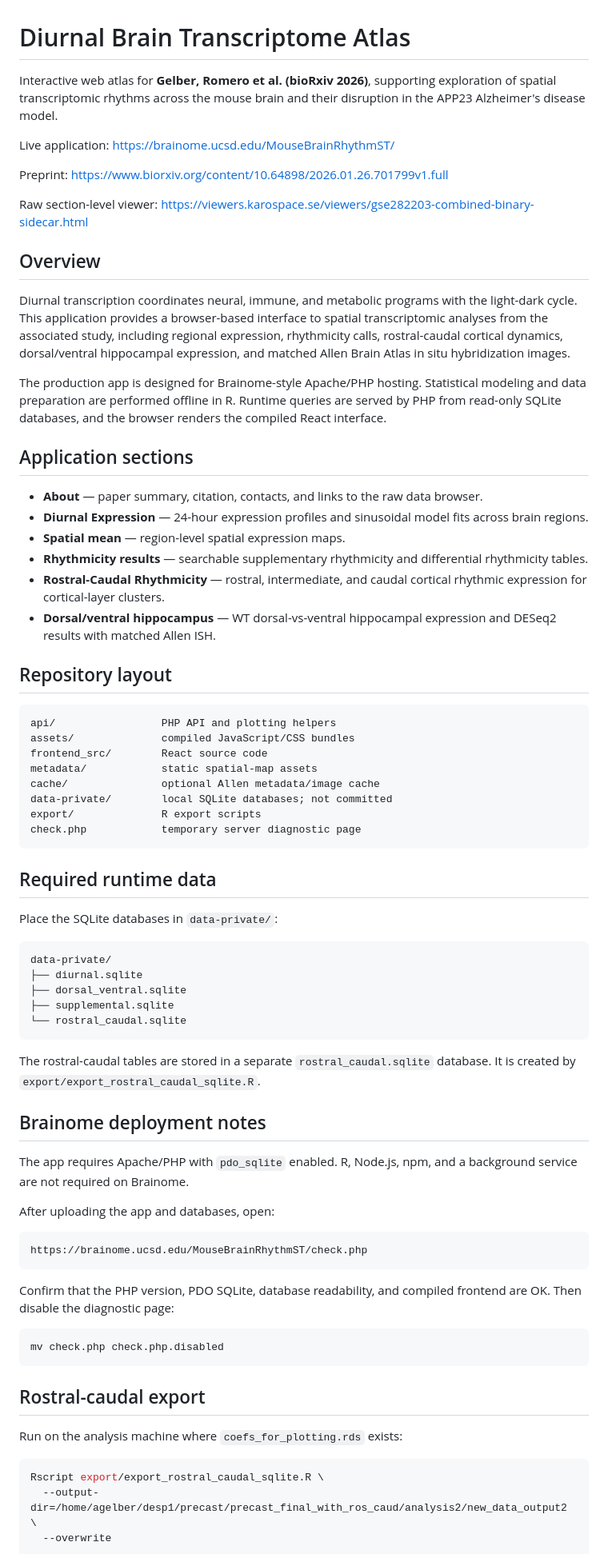
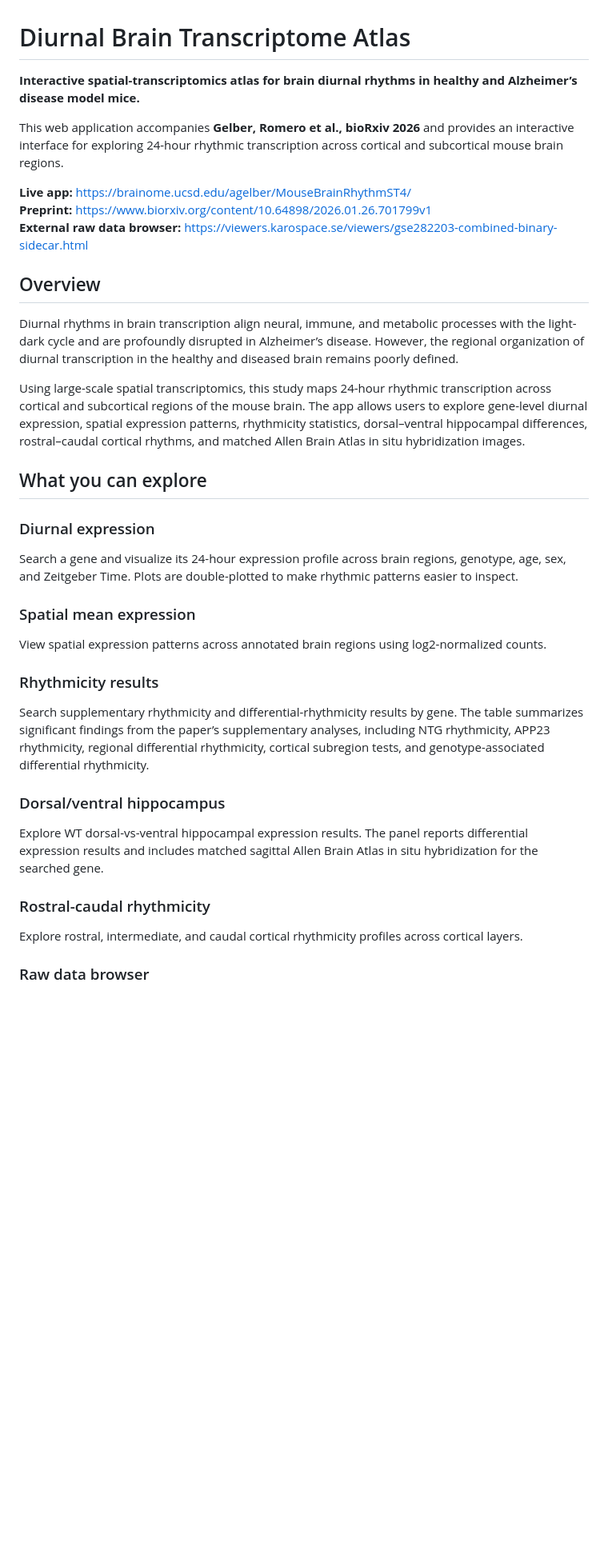
Before and after one commit to mukamel-lab/MouseBrainRhythmST_webapp, a Markdown page: README.md, the part around one of its changes. Shown at 80% size. Rendered like a GitHub page; blank space fills up the shorter version.

````diff
--- a/README.md
+++ b/README.md
@@ -1,78 +1,40 @@
 # Diurnal Brain Transcriptome Atlas
 
-Interactive web atlas for **Gelber, Romero et al. (bioRxiv 2026)**, supporting exploration of spatial transcriptomic rhythms across the mouse brain and their disruption in the APP23 Alzheimer's disease model.
+**Interactive spatial-transcriptomics atlas for brain diurnal rhythms in healthy and Alzheimer’s disease model mice.**
 
-Live application: <https://brainome.ucsd.edu/MouseBrainRhythmST/>
+This web application accompanies **Gelber, Romero et al., bioRxiv 2026** and provides an interactive interface for exploring 24-hour rhythmic transcription across cortical and subcortical mouse brain regions.
 
-Preprint: <https://www.biorxiv.org/content/10.64898/2026.01.26.701799v1.full>
-
-Raw section-level viewer: <https://viewers.karospace.se/viewers/gse282203-combined-binary-sidecar.html>
+**Live app:** https://brainome.ucsd.edu/agelber/MouseBrainRhythmST4/
+**Preprint:** https://www.biorxiv.org/content/10.64898/2026.01.26.701799v1
+**External raw data browser:** https://viewers.karospace.se/viewers/gse282203-combined-binary-sidecar.html
 
 ## Overview
 
-Diurnal transcription coordinates neural, immune, and metabolic programs with the light-dark cycle. This application provides a browser-based interface to spatial transcriptomic analyses from the associated study, including regional expression, rhythmicity calls, rostral-caudal cortical dynamics, dorsal/ventral hippocampal expression, and matched Allen Brain Atlas in situ hybridization images.
+Diurnal rhythms in brain transcription align neural, immune, and metabolic processes with the light-dark cycle and are profoundly disrupted in Alzheimer’s disease. However, the regional organization of diurnal transcription in the healthy and diseased brain remains poorly defined.
 
-The production app is designed for Brainome-style Apache/PHP hosting. Statistical modeling and data preparation are performed offline in R. Runtime queries are served by PHP from read-only SQLite databases, and the browser renders the compiled React interface.
+Using large-scale spatial transcriptomics, this study maps 24-hour rhythmic transcription across cortical and subcortical regions of the mouse brain. The app allows users to explore gene-level diurnal expression, spatial expression patterns, rhythmicity statistics, dorsal–ventral hippocampal differences, rostral–caudal cortical rhythms, and matched Allen Brain Atlas in situ hybridization images.
 
-## Application sections
+## What you can explore
 
-- **About** — paper summary, citation, contacts, and links to the raw data browser.
-- **Diurnal Expression** — 24-hour expression profiles and sinusoidal model fits across brain regions.
-- **Spatial mean** — region-level spatial expression maps.
-- **Rhythmicity results** — searchable supplementary rhythmicity and differential rhythmicity tables.
-- **Rostral-Caudal Rhythmicity** — rostral, intermediate, and caudal cortical rhythmic expression for cortical-layer clusters.
-- **Dorsal/ventral hippocampus** — WT dorsal-vs-ventral hippocampal expression and DESeq2 results with matched Allen ISH.
+### Diurnal expression
 
-## Repository layout
+Search a gene and visualize its 24-hour expression profile across brain regions, genotype, age, sex, and Zeitgeber Time. Plots are double-plotted to make rhythmic patterns easier to inspect.
 
-```text
-api/                 PHP API and plotting helpers
-assets/              compiled JavaScript/CSS bundles
-frontend_src/        React source code
-metadata/            static spatial-map assets
-cache/               optional Allen metadata/image cache
-data-private/        local SQLite databases; not committed
-export/              R export scripts
-check.php            temporary server diagnostic page
-```
+### Spatial mean expression
 
-## Required runtime data
+View spatial expression patterns across annotated brain regions using log2-normalized counts.
 
-Place the SQLite databases in `data-private/`:
+### Rhythmicity results
 
-```text
-data-private/
-├── diurnal.sqlite
-├── dorsal_ventral.sqlite
-├── supplemental.sqlite
-└── rostral_caudal.sqlite
-```
+Search supplementary rhythmicity and differential-rhythmicity results by gene. The table summarizes significant findings from the paper’s supplementary analyses, including NTG rhythmicity, APP23 rhythmicity, regional differential rhythmicity, cortical subregion tests, and genotype-associated differential rhythmicity.
 
-The rostral-caudal tables are stored in a separate `rostral_caudal.sqlite` database. It is created by `export/export_rostral_caudal_sqlite.R`.
+### Dorsal/ventral hippocampus
 
-## Brainome deployment notes
+Explore WT dorsal-vs-ventral hippocampal expression results. The panel reports differential expression results and includes matched sagittal Allen Brain Atlas in situ hybridization for the searched gene.
 
-The app requires Apache/PHP with `pdo_sqlite` enabled. R, Node.js, npm, and a background service are not required on Brainome.
+### Rostral-caudal rhythmicity
 
-After uploading the app and databases, open:
+Explore rostral, intermediate, and caudal cortical rhythmicity profiles across cortical layers.
 
-```text
-https://brainome.ucsd.edu/MouseBrainRhythmST/check.php
-```
+### Raw data browser
 
-Confirm that the PHP version, PDO SQLite, database readability, and compiled frontend are OK. Then disable the diagnostic page:
-
-```bash
-mv check.php check.php.disabled
-```
-
-## Rostral-caudal export
-
-Run on the analysis machine where `coefs_for_plotting.rds` exists:
-
-```bash
-Rscript export/export_rostral_caudal_sqlite.R \
-  --output-dir=/home/agelber/desp1/precast/precast_final_with_ros_caud/analysis2/new_data_output2 \
-  --overwrite
-```
-
````
Also changed, not shown: other parts of README.md (+26 -26 lines).
